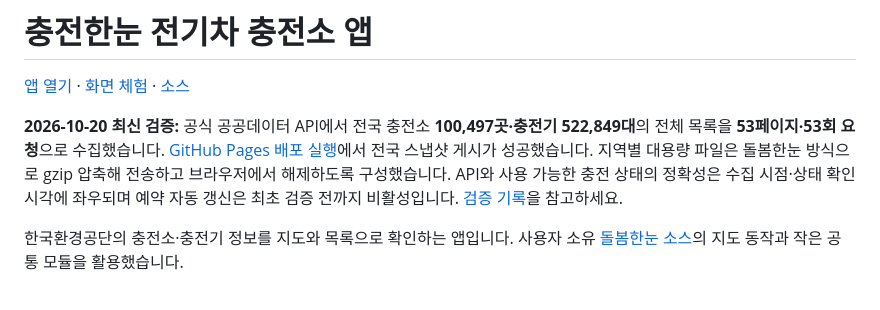
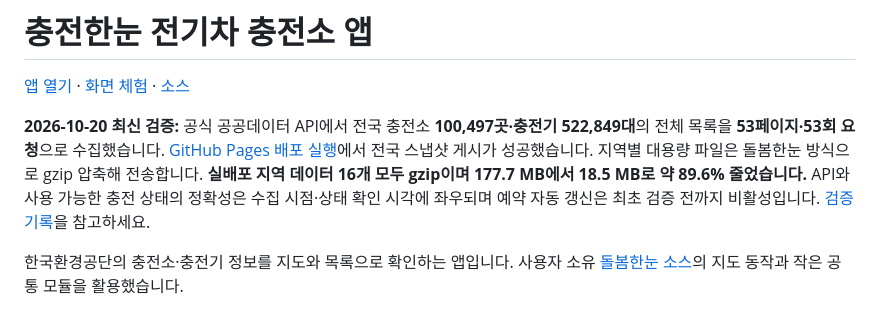
Before and after one commit to softm/evchargingstation, a Markdown page: README.md, the part around the change. Rendered like a GitHub page.

Commit message:
docs: confirm 89.6 percent gzip savings and live Pages validation

```diff
--- a/README.md
+++ b/README.md
@@ -2,7 +2,7 @@
 
 [앱 열기](https://softm.github.io/evchargingstation/) · [화면 체험](https://softm.github.io/evchargingstation/?demo=1) · [소스](https://github.com/softm/evchargingstation)
 
-**2026-10-20 최신 검증:** 공식 공공데이터 API에서 전국 충전소 **100,497곳·충전기 522,849대**의 전체 목록을 **53페이지·53회 요청**으로 수집했습니다. [GitHub Pages 배포 실행](https://github.com/softm/evchargingstation/actions/runs/39363450494)에서 전국 스냅샷 게시가 성공했습니다. 지역별 대용량 파일은 돌봄한눈 방식으로 gzip 압축해 전송하고 브라우저에서 해제하도록 구성했습니다. API와 사용 가능한 충전 상태의 정확성은 수집 시점·상태 확인 시각에 좌우되며 예약 자동 갱신은 최초 검증 전까지 비활성입니다. [검증 기록](docs/VALIDATION.md)을 참고하세요.
+**2026-10-20 최신 검증:** 공식 공공데이터 API에서 전국 충전소 **100,497곳·충전기 522,849대**의 전체 목록을 **53페이지·53회 요청**으로 수집했습니다. [GitHub Pages 배포 실행](https://github.com/softm/evchargingstation/actions/runs/39363450494)에서 전국 스냅샷 게시가 성공했습니다. 지역별 대용량 파일은 돌봄한눈 방식으로 gzip 압축해 전송합니다. **실배포 지역 데이터 16개 모두 gzip이며 177.7 MB에서 18.5 MB로 약 89.6% 줄었습니다.** API와 사용 가능한 충전 상태의 정확성은 수집 시점·상태 확인 시각에 좌우되며 예약 자동 갱신은 최초 검증 전까지 비활성입니다. [검증 기록](docs/VALIDATION.md)을 참고하세요.
 
 한국환경공단의 충전소·충전기 정보를 지도와 목록으로 확인하는 앱입니다. 사용자 소유 [돌봄한눈 소스](https://github.com/softm/homecare-nationwide-care-services-map)의 지도 동작과 작은 공통 모듈을 활용했습니다.
 
```
Also changed, not shown: docs/VALIDATION.md (+16 -7 lines).
